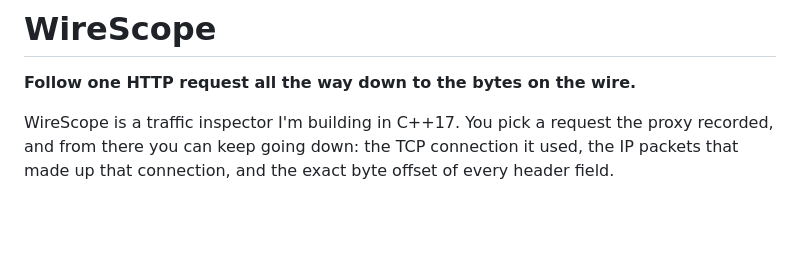
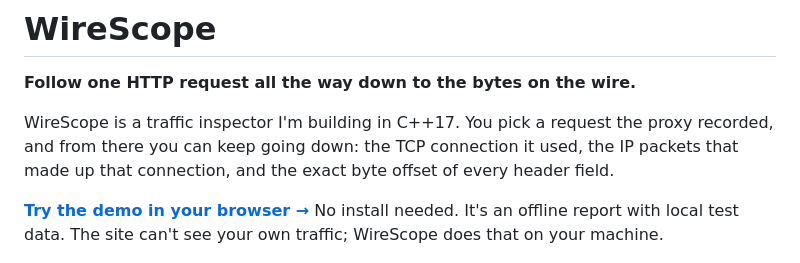
Before and after one commit to andy6609/Andy-fiddler, a Markdown page: README.md, the part around the change. GitHub-like rendering; blank space fills up the shorter version.

Commit message:
docs: README 맨 위에 브라우저 데모 링크

```diff
--- a/README.md
+++ b/README.md
@@ -3,6 +3,8 @@
 **Follow one HTTP request all the way down to the bytes on the wire.**
 
 WireScope is a traffic inspector I'm building in C++17. You pick a request the proxy recorded, and from there you can keep going down: the TCP connection it used, the IP packets that made up that connection, and the exact byte offset of every header field.
+
+**[Try the demo in your browser →](https://andy-fiddler.vercel.app)** No install needed. It's an offline report with local test data. The site can't see your own traffic; WireScope does that on your machine.
 
 ![Request inspector](docs/images/inspector-request.png)
 
```
